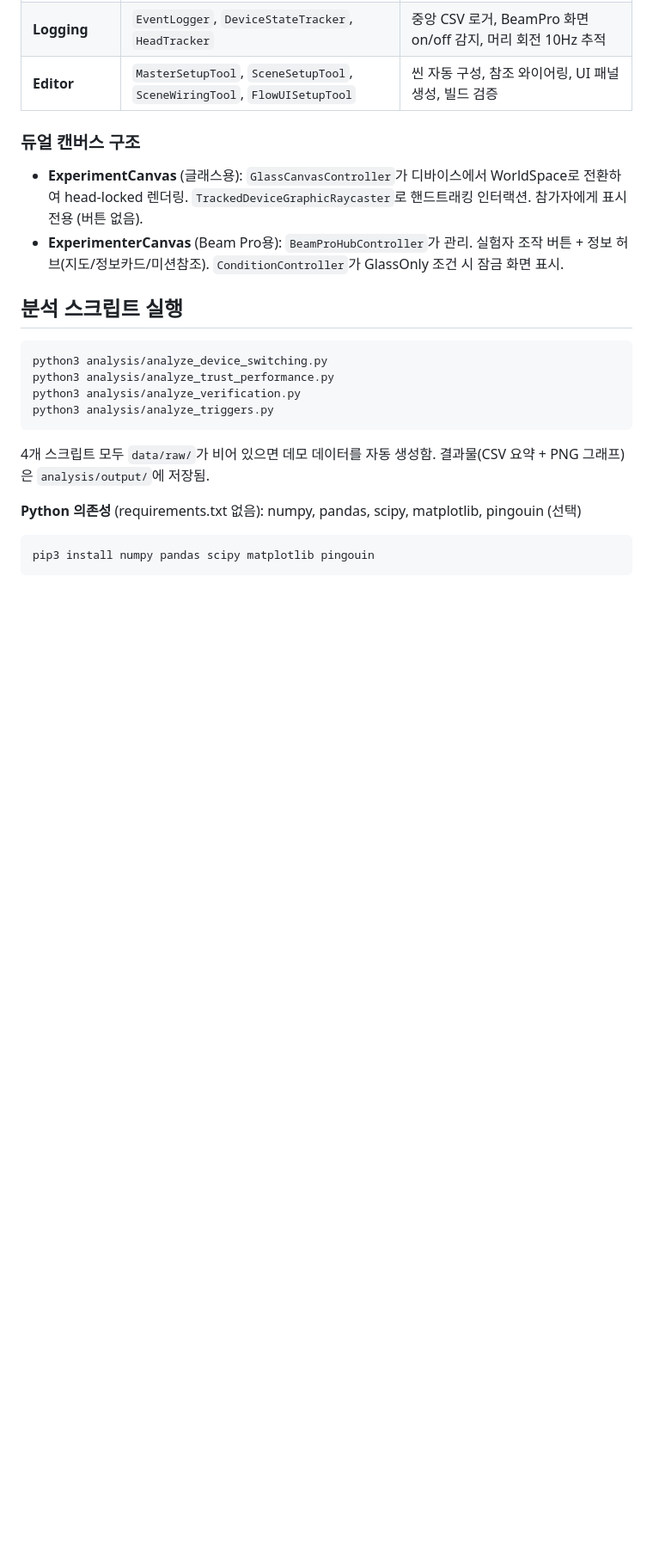
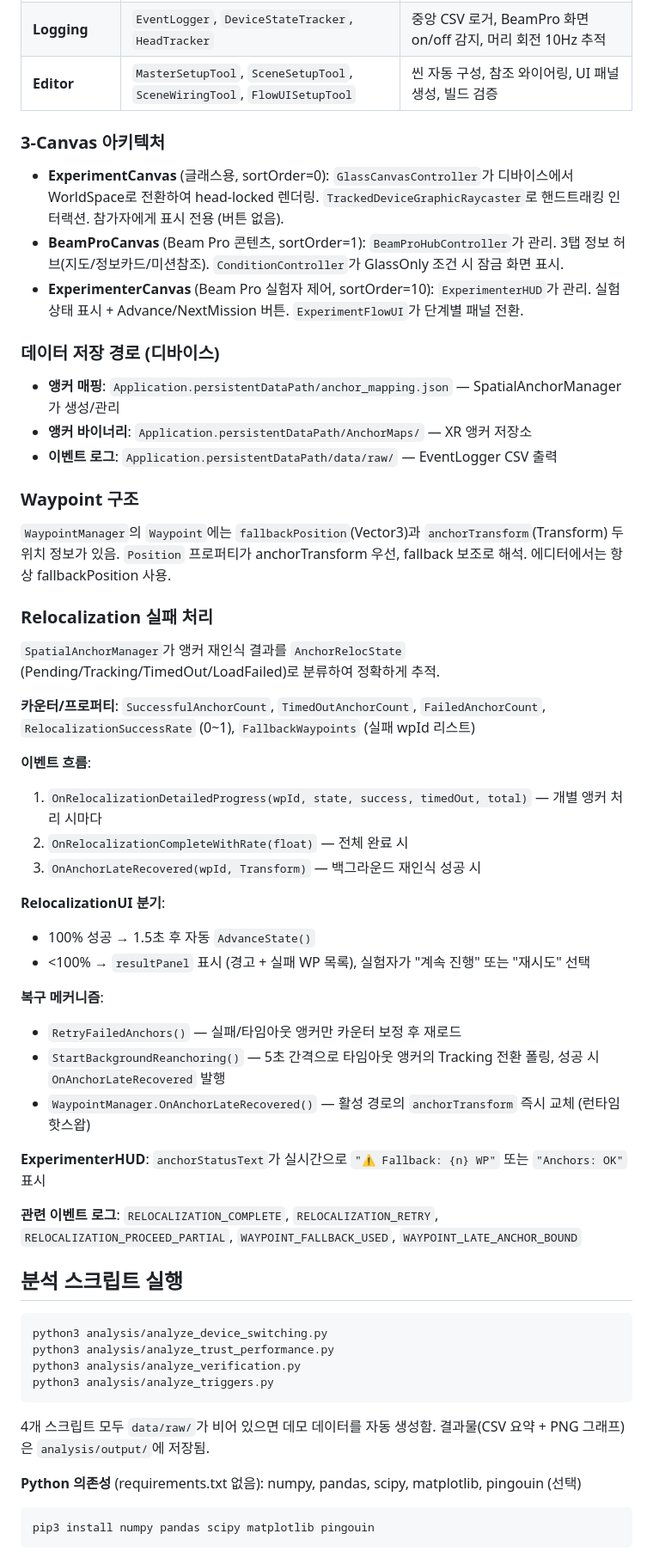
Before and after one commit to Facical/ArglassNavigation, a Markdown page: CLAUDE.md, the part around one of its changes. Shown at 86% size. Rendered like a GitHub page; blank space fills up the shorter version.

```diff
--- a/CLAUDE.md
+++ b/CLAUDE.md
@@ -69,10 +94,45 @@ Idle → Briefing → Navigation → Arrival → Verification → ConfidenceRati
 | **Logging** | `EventLogger`, `DeviceStateTracker`, `HeadTracker` | 중앙 CSV 로거, BeamPro 화면 on/off 감지, 머리 회전 10Hz 추적 |
 | **Editor** | `MasterSetupTool`, `SceneSetupTool`, `SceneWiringTool`, `FlowUISetupTool` | 씬 자동 구성, 참조 와이어링, UI 패널 생성, 빌드 검증 |
 
-### 듀얼 캔버스 구조
+### 3-Canvas 아키텍처
 
-- **ExperimentCanvas** (글래스용): `GlassCanvasController`가 디바이스에서 WorldSpace로 전환하여 head-locked 렌더링. `TrackedDeviceGraphicRaycaster`로 핸드트래킹 인터랙션. 참가자에게 표시 전용 (버튼 없음).
-- **ExperimenterCanvas** (Beam Pro용): `BeamProHubController`가 관리. 실험자 조작 버튼 + 정보 허브(지도/정보카드/미션참조). `ConditionController`가 GlassOnly 조건 시 잠금 화면 표시.
+- **ExperimentCanvas** (글래스용, sortOrder=0): `GlassCanvasController`가 디바이스에서 WorldSpace로 전환하여 head-locked 렌더링. `TrackedDeviceGraphicRaycaster`로 핸드트래킹 인터랙션. 참가자에게 표시 전용 (버튼 없음).
+- **BeamProCanvas** (Beam Pro 콘텐츠, sortOrder=1): `BeamProHubController`가 관리. 3탭 정보 허브(지도/정보카드/미션참조). `ConditionController`가 GlassOnly 조건 시 잠금 화면 표시.
+- **ExperimenterCanvas** (Beam Pro 실험자 제어, sortOrder=10): `ExperimenterHUD`가 관리. 실험 상태 표시 + Advance/NextMission 버튼. `ExperimentFlowUI`가 단계별 패널 전환.
+
+### 데이터 저장 경로 (디바이스)
+
+- **앵커 매핑**: `Application.persistentDataPath/anchor_mapping.json` — SpatialAnchorManager가 생성/관리
+- **앵커 바이너리**: `Application.persistentDataPath/AnchorMaps/` — XR 앵커 저장소
+- **이벤트 로그**: `Application.persistentDataPath/data/raw/` — EventLogger CSV 출력
+
+### Waypoint 구조
+
+`WaypointManager`의 `Waypoint`에는 `fallbackPosition`(Vector3)과 `anchorTransform`(Transform) 두 위치 정보가 있음. `Position` 프로퍼티가 anchorTransform 우선, fallback 보조로 해석. 에디터에서는 항상 fallbackPosition 사용.
+
+### Relocalization 실패 처리
+
+`SpatialAnchorManager`가 앵커 재인식 결과를 `AnchorRelocState` (Pending/Tracking/TimedOut/LoadFailed)로 분류하여 정확하게 추적.
+
+**카운터/프로퍼티**: `SuccessfulAnchorCount`, `TimedOutAnchorCount`, `FailedAnchorCount`, `RelocalizationSuccessRate` (0~1), `FallbackWaypoints` (실패 wpId 리스트)
+
+**이벤트 흐름**:
+1. `OnRelocalizationDetailedProgress(wpId, state, success, timedOut, total)` — 개별 앵커 처리 시마다
+2. `OnRelocalizationCompleteWithRate(float)` — 전체 완료 시
+3. `OnAnchorLateRecovered(wpId, Transform)` — 백그라운드 재인식 성공 시
+
+**RelocalizationUI 분기**:
+- 100% 성공 → 1.5초 후 자동 `AdvanceState()`
+- <100% → `resultPanel` 표시 (경고 + 실패 WP 목록), 실험자가 "계속 진행" 또는 "재시도" 선택
+
+**복구 메커니즘**:
+- `RetryFailedAnchors()` — 실패/타임아웃 앵커만 카운터 보정 후 재로드
+- `StartBackgroundReanchoring()` — 5초 간격으로 타임아웃 앵커의 Tracking 전환 폴링, 성공 시 `OnAnchorLateRecovered` 발행
+- `WaypointManager.OnAnchorLateRecovered()` — 활성 경로의 `anchorTransform` 즉시 교체 (런타임 핫스왑)
+
+**ExperimenterHUD**: `anchorStatusText`가 실시간으로 `"⚠ Fallback: {n} WP"` 또는 `"Anchors: OK"` 표시
+
+**관련 이벤트 로그**: `RELOCALIZATION_COMPLETE`, `RELOCALIZATION_RETRY`, `RELOCALIZATION_PROCEED_PARTIAL`, `WAYPOINT_FALLBACK_USED`, `WAYPOINT_LATE_ANCHOR_BOUND`
 
 ## 분석 스크립트 실행
 
```
Also changed, not shown: other parts of CLAUDE.md (+43 -8 lines).
